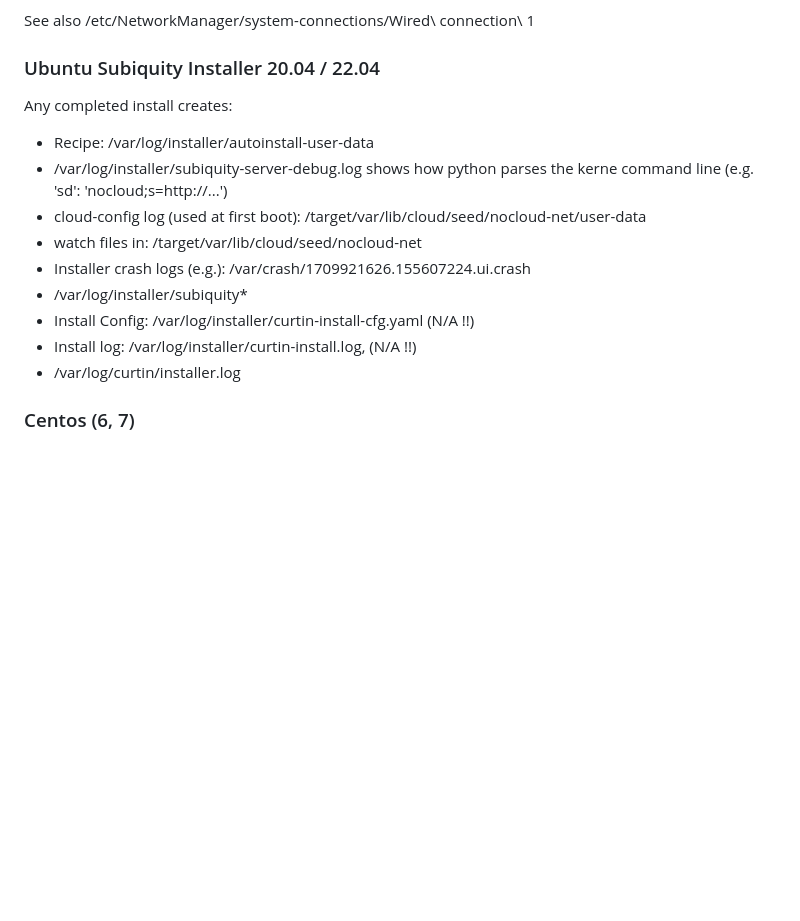
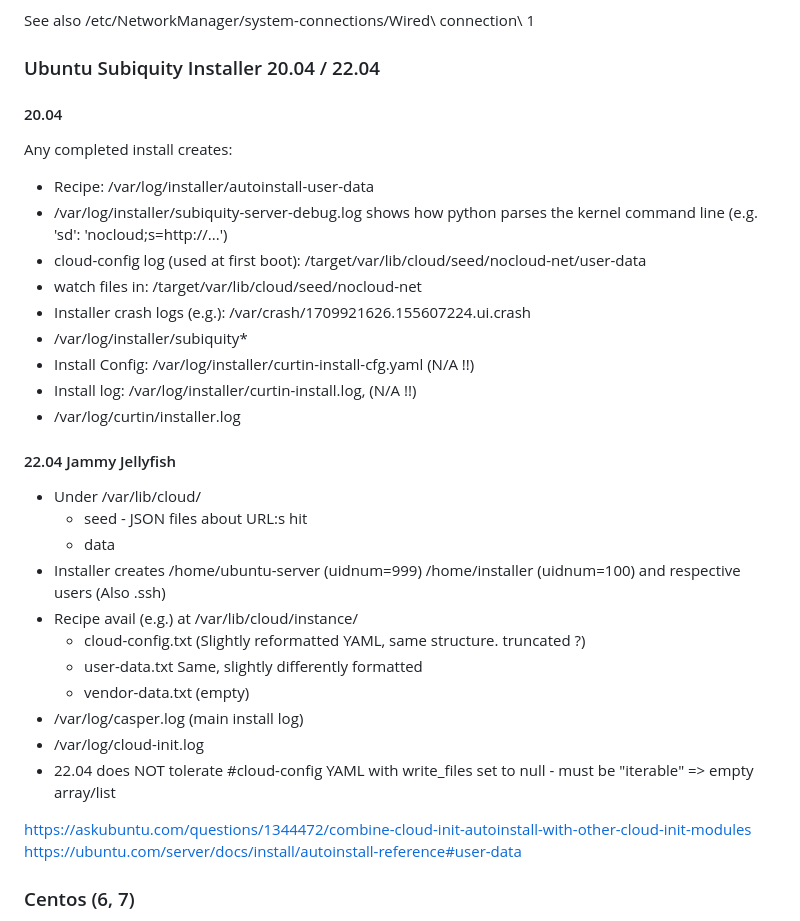
Before and after one commit to ohollmen/linetboot, a Markdown page: doc/README.troubleshoot.md, the part around the change. GitHub-like rendering; blank space fills up the shorter version.

```diff
--- a/doc/README.troubleshoot.md
+++ b/doc/README.troubleshoot.md
@@ -37,10 +37,12 @@ See also /etc/NetworkManager/system-connections/Wired\ connection\ 1
 
 ### Ubuntu Subiquity Installer 20.04 / 22.04
 
+#### 20.04
+
 Any completed install creates:
 - Recipe: /var/log/installer/autoinstall-user-data
 - /var/log/installer/subiquity-server-debug.log shows how python parses the
-  kerne command line (e.g. 'sd': 'nocloud;s=http://...')
+  kernel command line (e.g. 'sd': 'nocloud;s=http://...')
 - cloud-config log (used at first boot): /target/var/lib/cloud/seed/nocloud-net/user-data
 - watch files in: /target/var/lib/cloud/seed/nocloud-net
 - Installer crash logs (e.g.): /var/crash/1709921626.155607224.ui.crash
@@ -48,6 +50,25 @@ Any completed install creates:
 - Install Config: /var/log/installer/curtin-install-cfg.yaml (N/A !!)
 - Install log:    /var/log/installer/curtin-install.log, (N/A !!)
 - /var/log/curtin/installer.log
+
+#### 22.04 Jammy Jellyfish
+
+- Under /var/lib/cloud/
+  - seed - JSON files about URL:s hit
+  - data
+- Installer creates /home/ubuntu-server (uidnum=999) /home/installer (uidnum=100) and respective users (Also .ssh)
+- Recipe avail (e.g.) at /var/lib/cloud/instance/
+  - cloud-config.txt
+  (Slightly reformatted YAML, same structure. truncated ?)
+  - user-data.txt Same, slightly differently formatted
+  - vendor-data.txt (empty)
+- /var/log/casper.log (main install log)
+- /var/log/cloud-init.log
+- 22.04 does NOT tolerate #cloud-config YAML with write_files set to
+  null - must be "iterable" => empty array/list
+
+https://askubuntu.com/questions/1344472/combine-cloud-init-autoinstall-with-other-cloud-init-modules
+https://ubuntu.com/server/docs/install/autoinstall-reference#user-data
 
 ### Centos (6, 7)
 
```
Also changed, not shown: doc/README.osinstall.md (+11 -2 lines).
